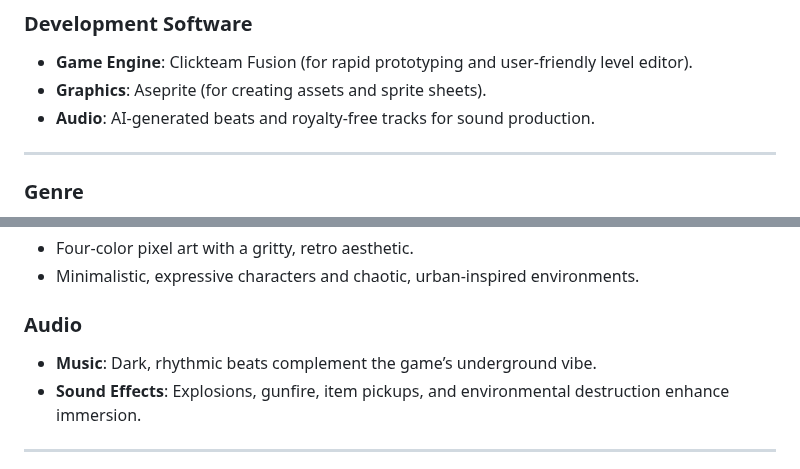
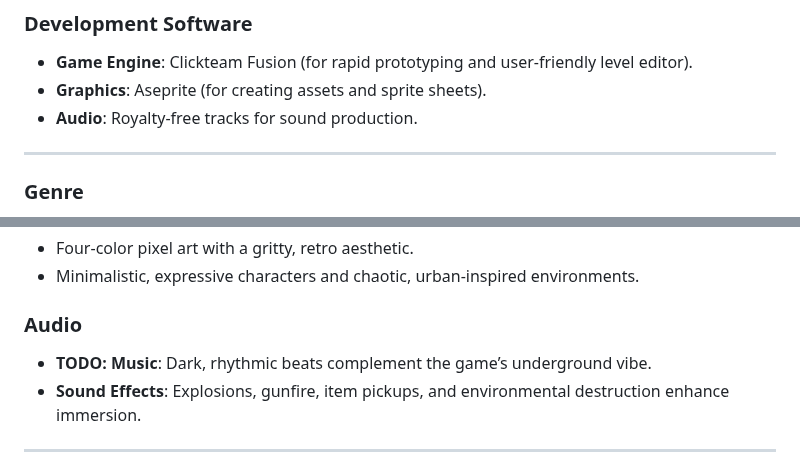
Before and after one commit to potable-anarchy/No-Survivors, a Markdown page: README.md, 2 parts joined by grey strips. Rendered like a GitHub page.

```diff
--- a/README.md
+++ b/README.md
@@ -36,7 +36,7 @@ Players dive into the high-stakes, high-chaos life of a one-man war against crim
 ### **Development Software**
 - **Game Engine**: Clickteam Fusion (for rapid prototyping and user-friendly level editor).
 - **Graphics**: Aseprite (for creating assets and sprite sheets).
-- **Audio**: AI-generated beats and royalty-free tracks for sound production.
+- **Audio**: Royalty-free tracks for sound production.
 
 ---
 
@@ -96,7 +96,7 @@ Resourcefulness is central to the game’s design. Players must scavenge weapons
 - Minimalistic, expressive characters and chaotic, urban-inspired environments.
 
 ### **Audio**
-- **Music**: Dark, rhythmic beats complement the game’s underground vibe.
+- **TODO: Music**: Dark, rhythmic beats complement the game’s underground vibe.
 - **Sound Effects**: Explosions, gunfire, item pickups, and environmental destruction enhance immersion.
 
 ---
```
